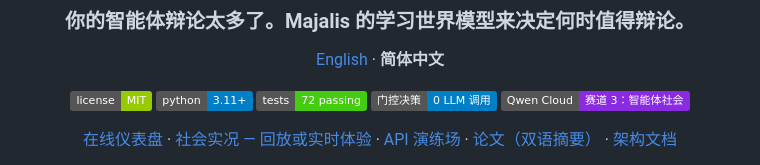
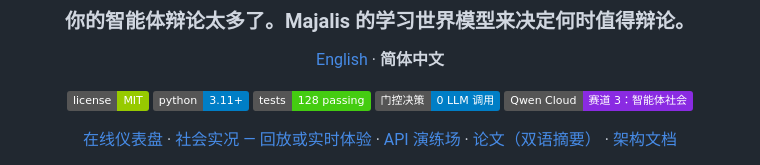
Before and after one commit to Nas01010101/majalis, a Markdown page: README.zh-CN.md, the part around the change. Drawn GitHub-style; badges without logos.

Commit message:
docs: test badges 128 passing (en was 118, zh was stale 72)

```diff
--- a/README.zh-CN.md
+++ b/README.zh-CN.md
@@ -14,7 +14,7 @@
   <p>
     <img src="https://img.shields.io/badge/license-MIT-green" alt="License: MIT">
     <img src="https://img.shields.io/badge/python-3.11%2B-blue" alt="Python 3.11+">
-    <img src="https://img.shields.io/badge/tests-72%20passing-brightgreen" alt="Tests">
+    <img src="https://img.shields.io/badge/tests-128%20passing-brightgreen" alt="Tests">
     <img src="https://img.shields.io/badge/%E9%97%A8%E6%8E%A7%E5%86%B3%E7%AD%96-0%20LLM%20%E8%B0%83%E7%94%A8-blue" alt="零调用门控">
     <img src="https://img.shields.io/badge/Qwen%20Cloud-%E8%B5%9B%E9%81%93%203%EF%BC%9A%E6%99%BA%E8%83%BD%E4%BD%93%E7%A4%BE%E4%BC%9A-8A2BE2" alt="Qwen Cloud Hackathon">
   </p>
```
Also changed, not shown: README.md (+1 -1 lines).
